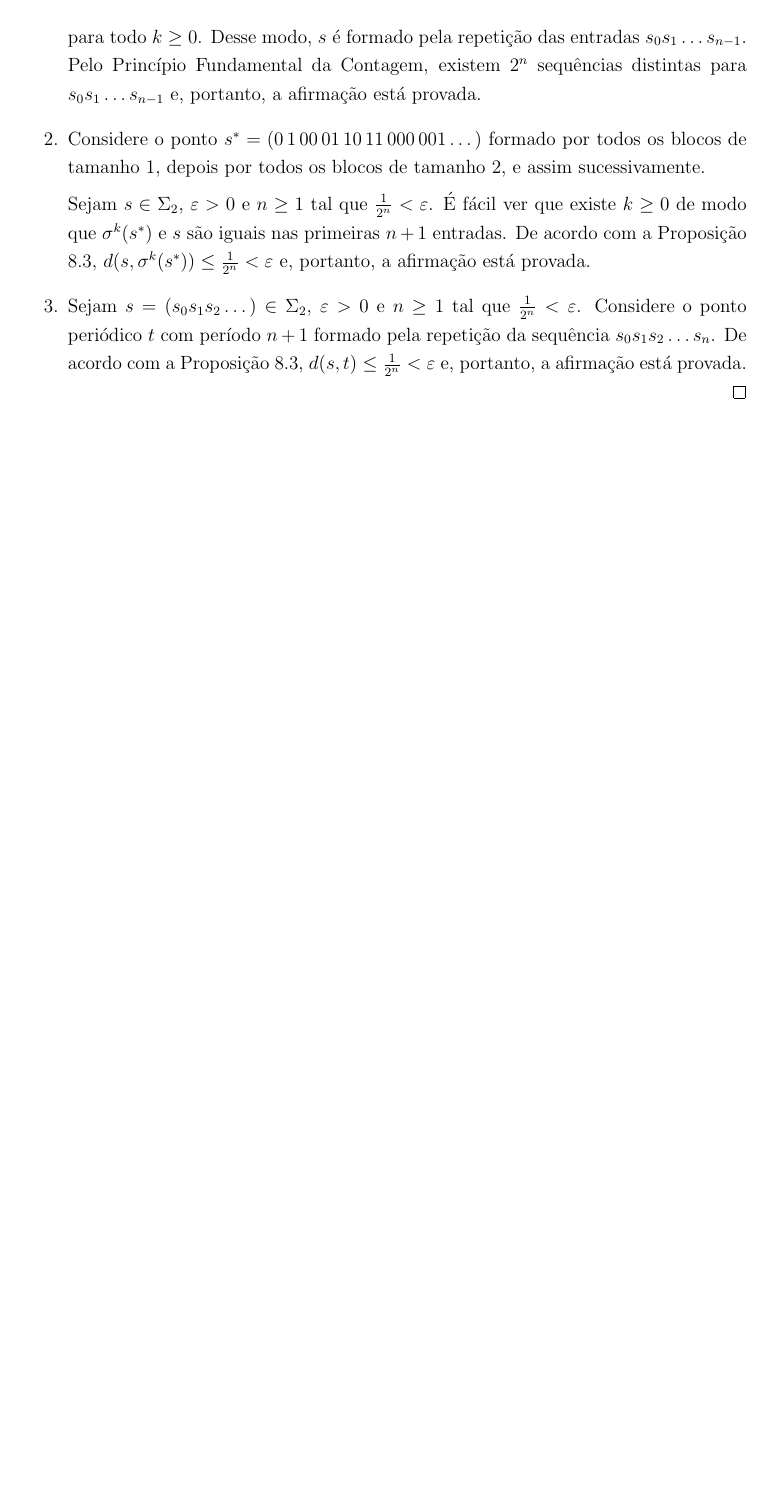
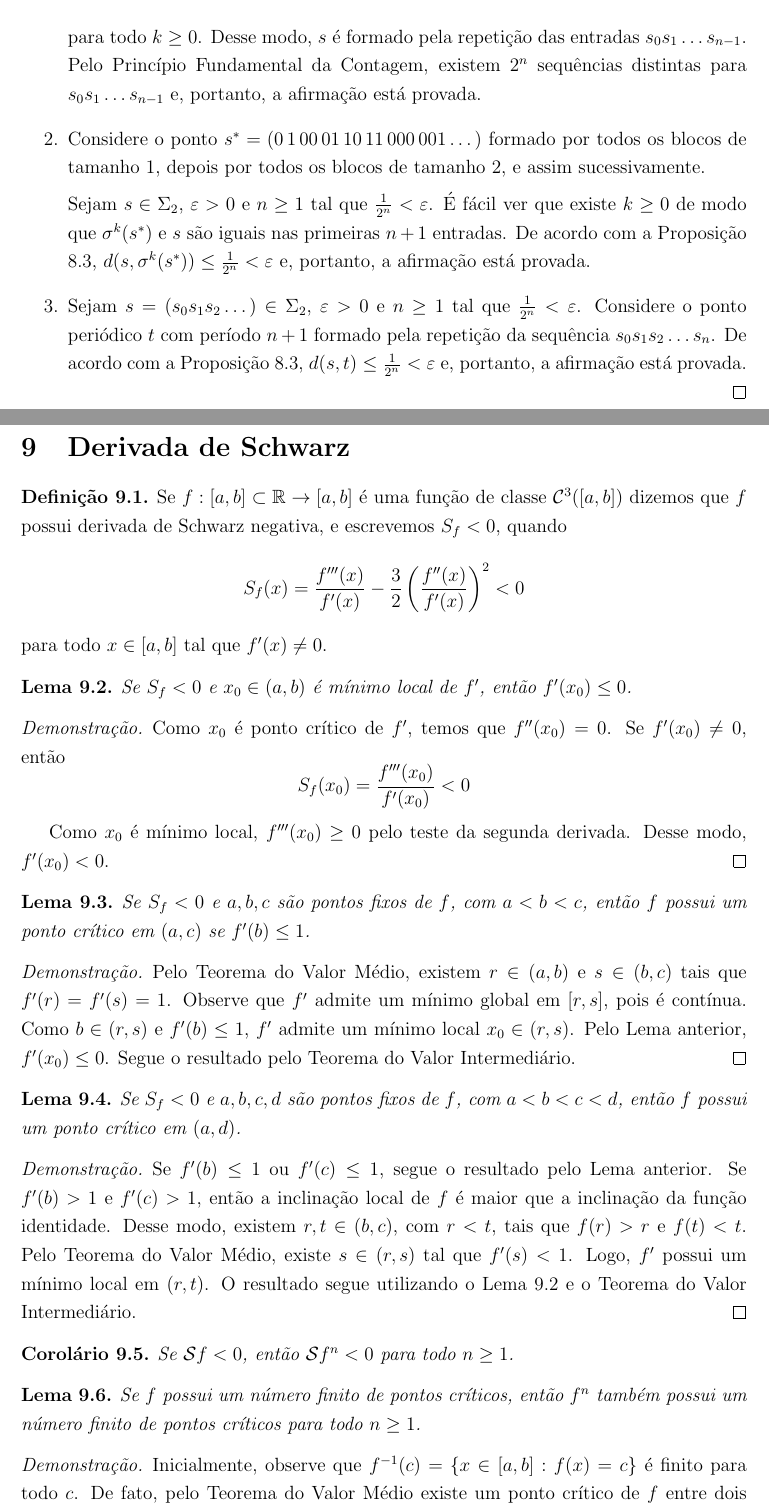
Before and after one commit to agenorgoncalvesneto/sistemas-dinamicos, a LaTeX document (sistemasdinamicos.tex, which reads sections/derivadadeschwarz.tex): part of page 20 of 20 before the commit and two parts of pages 20 and 21 of 22 after it, the two joined at a grey line, cut so that both start at the same text, the shorter picture padded with empty space. Compiled offline with pdfLaTeX.

Commit message:
add derivadadeschwarz

```diff
--- /dev/null
+++ b/sections/derivadadeschwarz.tex
@@ -0,0 +1,45 @@
+\section{Derivada de Schwarz}
+
+\begin{definition}
+Se $f: [a,b] \subset \RR \to [a, b]$ é uma função de classe $\CC^3([a,b])$ dizemos que $f$ possui derivada de Schwarz negativa, e escrevemos $S_f < 0$, quando
+$$S_f(x) = \frac{f'''(x)}{f'(x)} - \frac{3}{2} \left( \frac{f''(x)}{f'(x)} \right)^2 < 0$$
+para todo $x \in [a,b]$ tal que $f'(x) \neq 0$.
+\end{definition}
+
+\begin{lemma}
+\label{lemma1}
+Se $S_f < 0$ e $x_0 \in (a,b)$ é mínimo local de $f'$, então $f'(x_0) \leq 0$.
+\end{lemma}
+
+\begin{proof}
+Como $x_0$ é ponto crítico de $f'$, temos que $f''(x_0) = 0$. Se $f'(x_0) \neq 0$, então
+$$S_f(x_0) = \frac{f'''(x_0)}{f'(x_0)} < 0$$
+
+Como $x_0$ é mínimo local, $f'''(x_0) \geq 0$ pelo teste da segunda derivada. Desse modo, $f'(x_0) < 0$.
+\end{proof}
+
+\begin{lemma}
+Se $S_f < 0$ e $a,b,c$ são pontos fixos de $f$, com $a<b<c$, então $f$ possui um ponto crítico em $(a,c)$ se $f'(b) \leq 1$.
+\end{lemma}
+
+\begin{proof}
+Pelo Teorema do Valor Médio, existem $r \in (a,b)$ e $s \in (b,c)$  tais que $f'(r) = f'(s) = 1$. Observe que $f'$ admite um mínimo global em $[r,s]$, pois é contínua. Como $b \in (r,s)$ e $f'(b) \leq 1$, $f'$ admite um mínimo local $ x_0 \in (r,s)$. Pelo Lema anterior, $f'(x_0) \leq 0$. Segue o resultado pelo Teorema do Valor Intermediário.
+\end{proof}
+
+\begin{lemma}
+Se $S_f < 0$ e $a,b,c,d$ são pontos fixos de $f$, com $a<b<c<d$, então $f$ possui um ponto crítico em $(a,d)$.
+\end{lemma}
+
+\begin{proof}
+Se $f'(b) \leq 1$ ou $f'(c) \leq 1$, segue o resultado pelo Lema anterior. Se $f'(b) > 1$ e $f'(c) > 1$, então a inclinação local de $f$ é maior que a inclinação da função identidade. Desse modo, existem $r, t \in (b,c)$, com $r<t$, tais que $f(r) > r$ e $f(t) < t$. Pelo Teorema do Valor Médio, existe $s \in (r,s)$ tal que $f'(s) < 1$. Logo, $f'$ possui um mínimo local em $(r,t)$. O resultado segue utilizando o Lema \ref{lemma1} e o Teorema do Valor Intermediário.
+\end{proof}
+
+\begin{corollary}
+Se  $\SSS f < 0$, então $\SSS f^n < 0$ para todo $n \geq 1$.
+\end{corollary}
+
+\begin{lemma}
+Se $f$ possui um número finito de pontos críticos, então $f^n$ também possui um número finito de pontos críticos para todo $n \geq 1$.
+\end{lemma}
+\begin{proof}
+Inicialmente, observe que $f^{-1}(c) = \{ x \in [a,b] : f(x) = c \}$ é finito para todo $c$. De fato, pelo Teorema do Valor Médio existe um ponto crítico de $f$ entre dois elementos de $f^{-1}(c)$.
--- a/sistemasdinamicos.tex
+++ b/sistemasdinamicos.tex
@@ -26,6 +26,8 @@
 \newtheorem{lemma}[definition]{Lema}
 \theoremstyle{plain}
 \newtheorem{theorem}[definition]{Teorema}
+\theoremstyle{plain}
+\newtheorem{corollary}[definition]{Corolário}
 \theoremstyle{definition}
 \newtheorem{example}[definition]{Exemplo}
 \theoremstyle{remark}
@@ -34,7 +36,9 @@
 %shortcuts
 \newcommand{\RR}{\mathbb{R}}
 \newcommand{\NN}{\mathbb{N}}
+\newcommand{\CC}{\mathcal{C}}
 \newcommand{\OO}{\mathcal{O}}
+\newcommand{\SSS}{\mathcal{S}}
 \newcommand{\UU}{\mathcal{U}}
 \newcommand{\limit}{\displaystyle\lim}
 %\newcommand{\l(}{\left(}
```
Also changed, not shown: sections/sharkovsky.tex (+23 -15 lines), sistemasdinamicos.pdf, sections/derivadadeschwarz.tex (9 more changed lines), sistemasdinamicos.tex (2 more changed lines).
